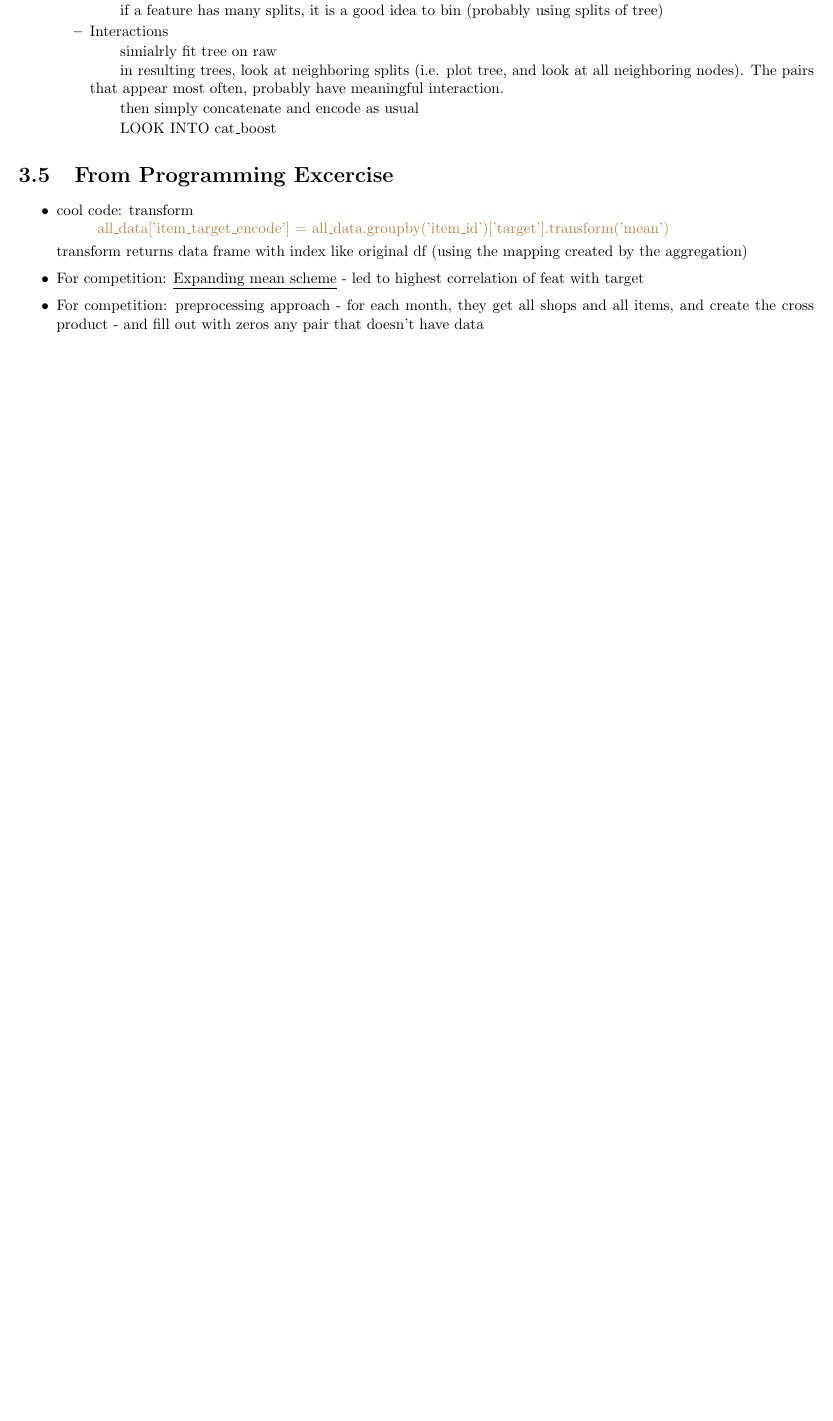
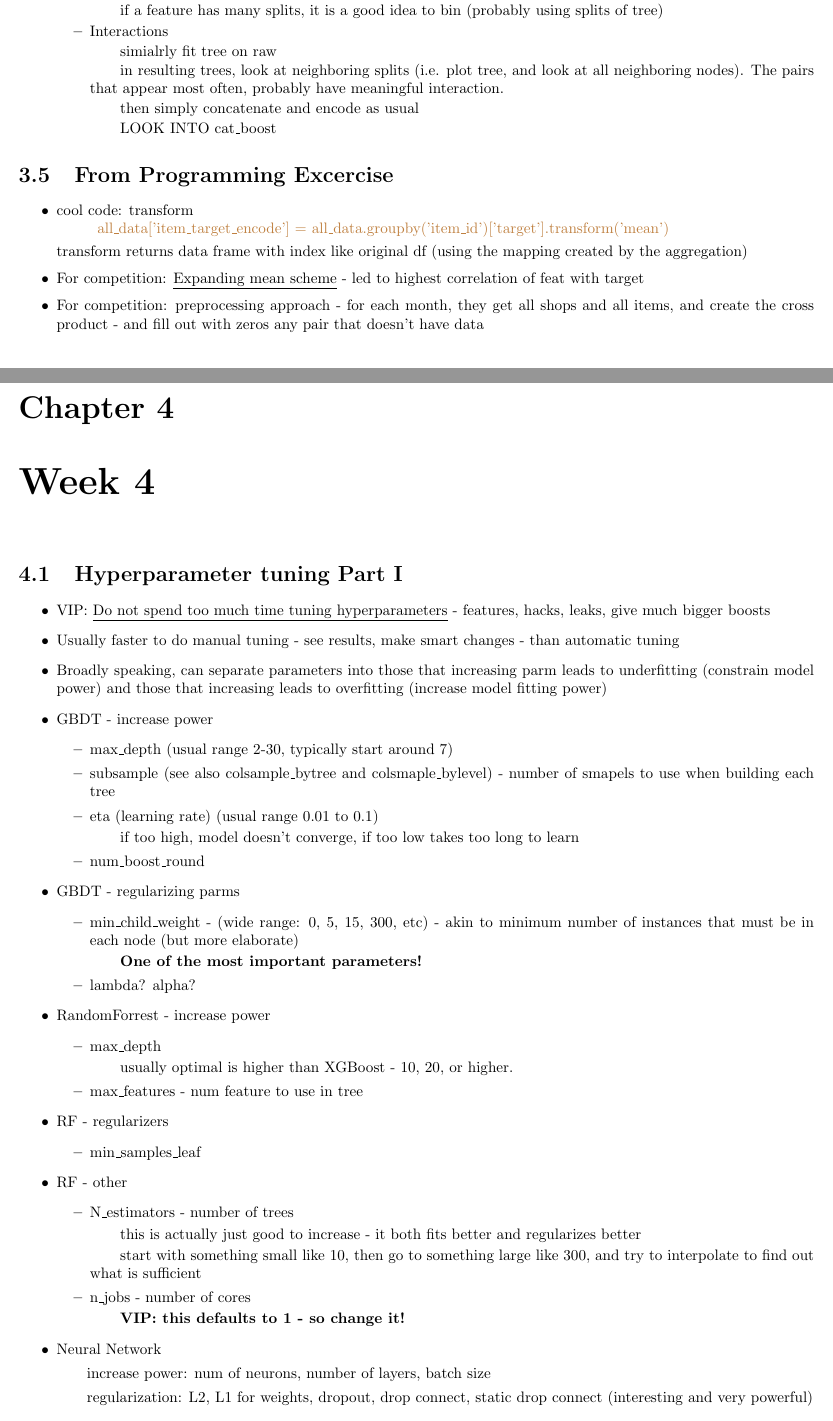
Before and after one commit to lsuazo/HowToWinKaggle, a LaTeX thesis (Notes/HowToWinKaggle.tex): part of page 14 of 14 before the commit and two parts of pages 14 and 15 of 16 after it, the two joined at a grey line, cut so that both start at the same text, the shorter picture padded with empty space. Compiled offline with pdfLaTeX.

Commit message:
update notes

```diff
--- a/Notes/HowToWinKaggle.tex
+++ b/Notes/HowToWinKaggle.tex
@@ -649,3 +649,46 @@
   \end{itemize}
 
 
+\chapter{Week 4}
+\section{Hyperparameter tuning Part I}
+\begin{itemize}
+  \item VIP: \underline{Do not spend too much time tuning hyperparameters} - features, hacks, leaks, give much bigger boosts
+  \item Usually faster to do manual tuning - see results, make smart changes - than automatic tuning
+  \item Broadly speaking, can separate parameters into those that increasing parm leads to underfitting (constrain model power) and those that increasing leads to overfitting (increase model fitting power)
+  \item GBDT - increase power
+  \begin{itemize}
+    \item max\_depth (usual range 2-30, typically start around 7)
+    \item subsample (see also colsample\_bytree and colsmaple\_bylevel) - number of smapels to use when building each tree
+    \item eta (learning rate) (usual range 0.01 to 0.1)
+      \subitem if too high, model doesn't converge, if too low takes too long to learn
+    \item num\_boost\_round
+  \end{itemize}
+\item GBDT - regularizing parms
+  \begin{itemize}
+    \item min\_child\_weight - (wide range: 0, 5, 15, 300, etc) - akin to minimum number of instances that must be in each node (but more elaborate)
+      \subitem {\bf One of the most important parameters!}
+    \item lambda? alpha?
+  \end{itemize}
+\item RandomForrest - increase power
+  \begin{itemize}
+    \item max\_depth
+      \subitem usually optimal is higher than XGBoost	- 10, 20, or higher.
+    \item max\_features - num feature to use in tree
+  \end{itemize}
+\item RF - regularizers
+  \begin{itemize}
+    \item min\_samples\_leaf
+  \end{itemize}
+\item RF - other
+  \begin{itemize}
+    \item N\_estimators - number of trees
+      \subitem this is actually just good to increase - it both fits better and regularizes better
+      \subitem start with something small like 10, then go to something large like 300, and try to interpolate to find out what is sufficient
+    \item n\_jobs - number of cores
+      \subitem {\bf VIP: this defaults to 1 - so change it!}
+  \end{itemize}
+\item Neural Network
+  \subitem increase power: num of neurons, number of layers, batch size
+  \subitem regularization: L2, L1 for weights, dropout, drop connect, static drop connect (interesting and very powerful)
+\item Linear Models
+  \begin{itemize}
```
Also changed, not shown: Notes/HowToWinKaggle.tex (39 more changed lines), 3 other files.
